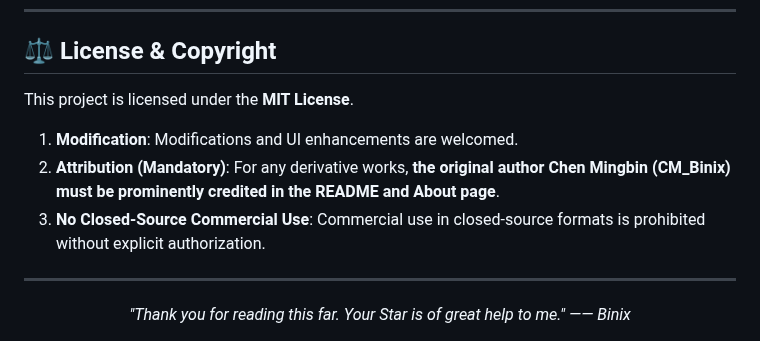
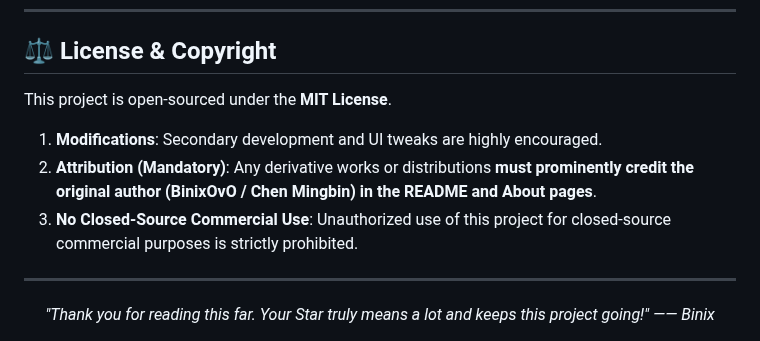
Before and after one commit to CMbin2333/Binix-Tab-Pro, a Markdown page: README_EN.md, the part around one of its changes. Rendered like a GitHub page.

```diff
--- a/README_EN.md
+++ b/README_EN.md
@@ -66,12 +66,12 @@
 
 ## ⚖️ License & Copyright
 
-This project is licensed under the **MIT License**.
-1. **Modification**: Modifications and UI enhancements are welcomed.
-2. **Attribution (Mandatory)**: For any derivative works, **the original author Chen Mingbin (CM_Binix) must be prominently credited in the README and About page**.
-3. **No Closed-Source Commercial Use**: Commercial use in closed-source formats is prohibited without explicit authorization.
+This project is open-sourced under the **MIT License**.
+1. **Modifications**: Secondary development and UI tweaks are highly encouraged.
+2. **Attribution (Mandatory)**: Any derivative works or distributions **must prominently credit the original author (BinixOvO / Chen Mingbin) in the README and About pages**.
+3. **No Closed-Source Commercial Use**: Unauthorized use of this project for closed-source commercial purposes is strictly prohibited.
 
 ---
 <div align="center">
-  <i>"Thank you for reading this far. Your Star is of great help to me." —— Binix</i>
+  <i>"Thank you for reading this far. Your Star truly means a lot and keeps this project going!" —— Binix</i>
 </div>
```
Also changed, not shown: other parts of README_EN.md (+20 -20 lines).
